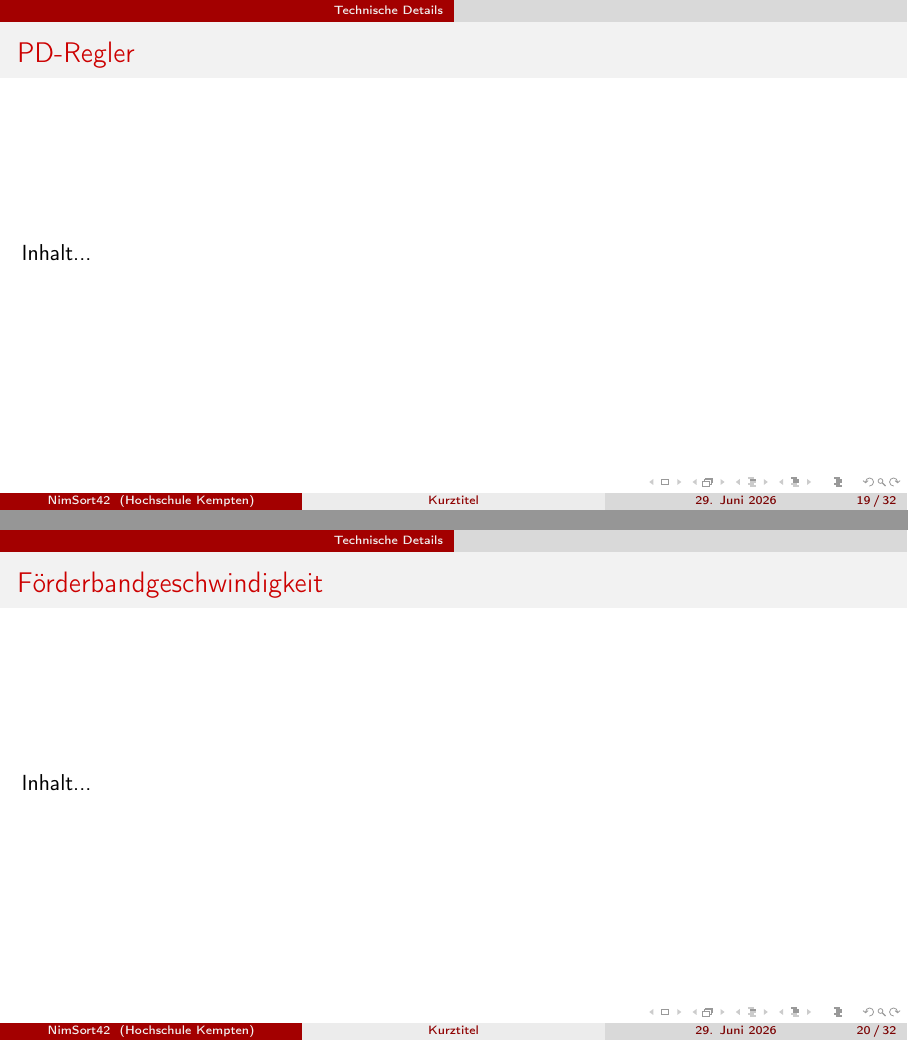
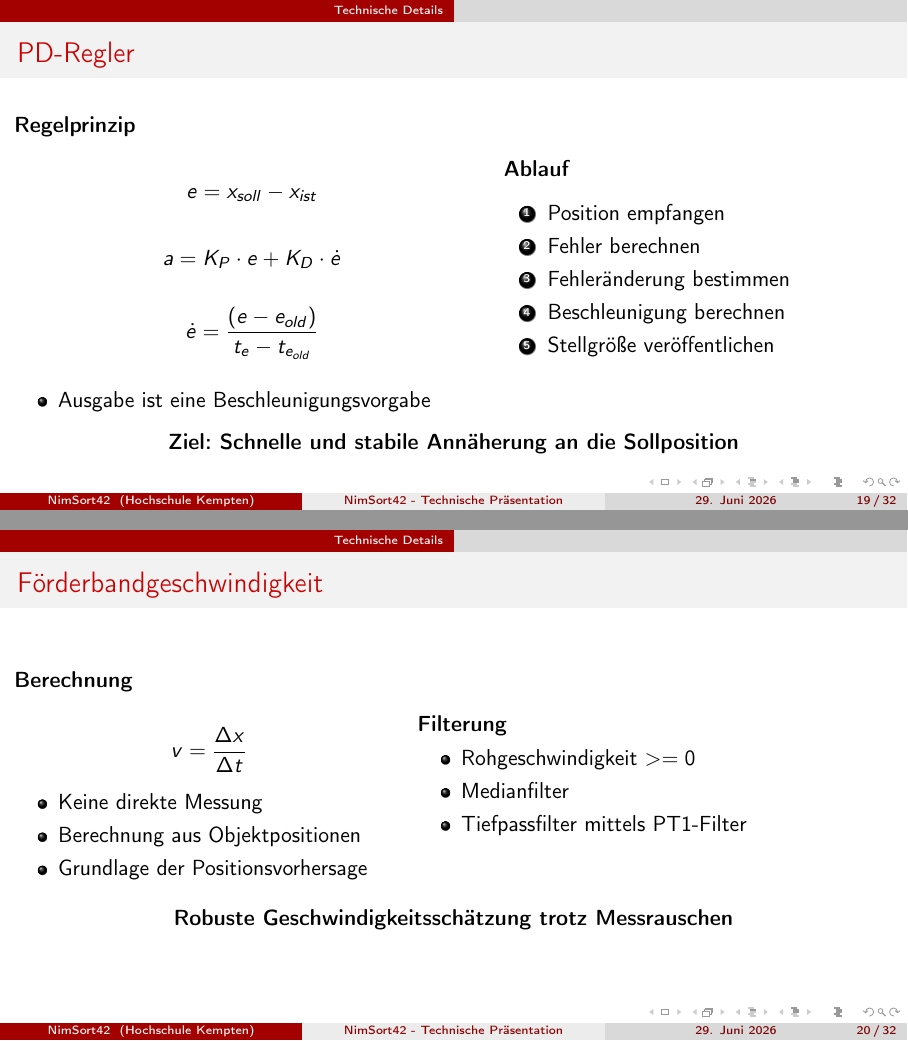
Before and after one commit to derlole/NimSort42, LaTeX slides (misc/presentation/technisch/technisch_praesi.tex): pages 19 and 20 of 32, joined at a grey line. Compiled offline with pdfLaTeX.

Commit message:
docs: my part on praesi

```diff
--- a/misc/presentation/technisch/technisch_praesi.tex
+++ b/misc/presentation/technisch/technisch_praesi.tex
@@ -15,7 +15,7 @@
 
 
 %\usepackage{twemojis}
-\title[Kurztitel]{Technische Präsentation}
+\title[NimSort42 - Technische Präsentation]{Technische Präsentation}
 \subtitle{RO45 Robotik Projekt 3 – Automatische Sortieranlage}
 \author{NimSort42}
 \institute{Hochschule Kempten}
@@ -330,9 +330,81 @@
     \includegraphics[width=\textwidth]{../../pictures/Datafluss.png}
 	\end{frame}
 
-	\begin{frame}{PD-Regler}											% Übernahme Benji
-		Inhalt...
+	\begin{frame}{PD-Regler}
+
+		\begin{columns}
+		\begin{column}{0.55\textwidth}
+
+		\textbf{Regelprinzip}
+		\vspace{0.5em}
+
+		\[
+		e = x_{soll} - x_{ist}
+		\]
+
+		\[
+		a = K_P \cdot e + K_D \cdot \dot{e}
+		\]
+
+		\[
+		\dot{e} = \frac{(e - e_{old}) }{t_e - t_{e_{old}}}
+		\]
+
+		\vspace{0.5em}
+
+		\begin{itemize}
+			\item Ausgabe ist eine Beschleunigungsvorgabe
+		\end{itemize}
+
+		\end{column}
+		\begin{column}{0.45\textwidth}
+		\textbf{Ablauf}
+		\vspace{0.5em}
+		\begin{enumerate}
+			\item Position empfangen
+			\item Fehler berechnen
+			\item Fehleränderung bestimmen
+			\item Beschleunigung berechnen
+			\item Stellgröße veröffentlichen
+		\end{enumerate}
+		\end{column}
+		\end{columns}
+
+		\vfill
+		\centering
+		\textbf{Ziel: Schnelle und stabile Annäherung an die Sollposition}
+
 	\end{frame}
 
 	\begin{frame}{Förderbandgeschwindigkeit}
-		Inhalt...
+
+		\begin{columns}
+		\begin{column}{0.45\textwidth}
+		\textbf{Berechnung}
+		\vspace{0.5em}
+
+		\[
+		v = \frac{\Delta x}{\Delta t}
+		\]
+
+		\begin{itemize}
+			\item Keine direkte Messung
+			\item Berechnung aus Objektpositionen
+			\item Grundlage der Positionsvorhersage
+		\end{itemize}
+
+		\end{column}
+		\begin{column}{0.55\textwidth}
+		\textbf{Filterung}
+
+		\begin{itemize}
+			\item Rohgeschwindigkeit $>= 0$
+			\item Medianfilter
+			\item Tiefpassfilter mittels PT1-Filter
+		\end{itemize}
+		\end{column}
+		\end{columns}
+
+		\vspace{0.5cm}
+		\centering
+		\textbf{Robuste Geschwindigkeitsschätzung trotz Messrauschen}
```
Also changed, not shown: misc/pictures/dataflow.png (added), misc/presentation/technisch/technisch_praesi.tex (38 more changed lines).
